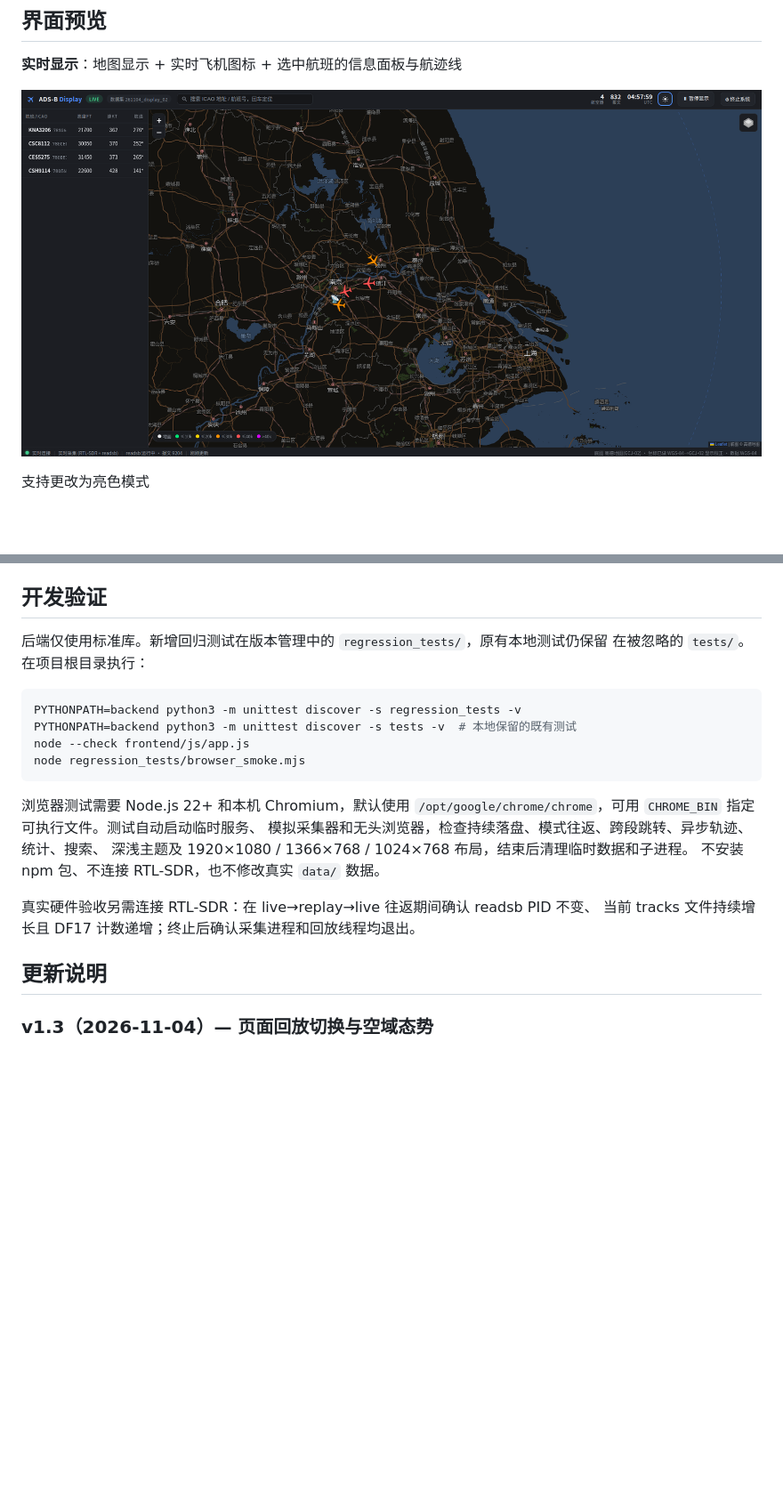
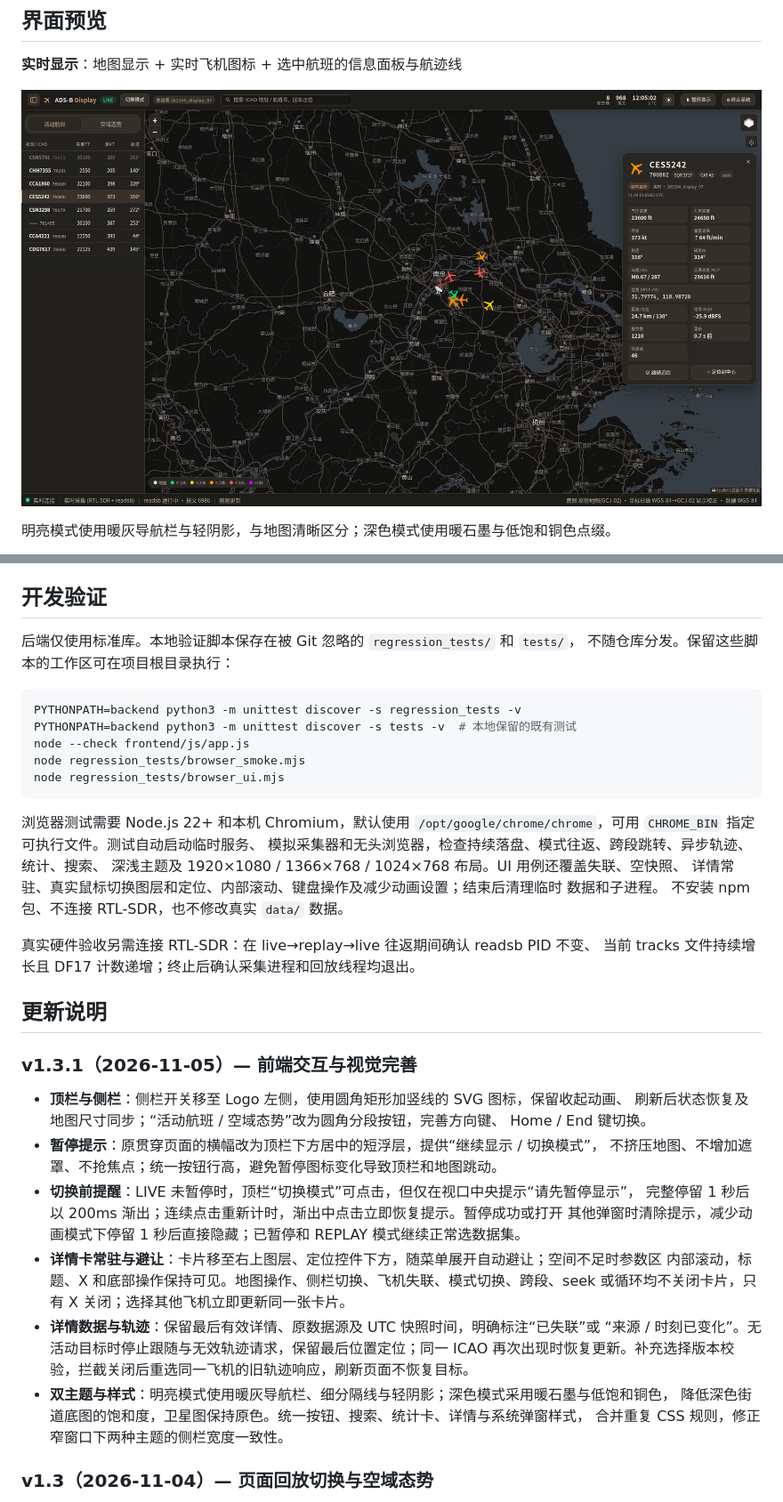
Before and after one commit to gengshuochn/ADSB-Map-Display, a Markdown page: README.md, 2 parts joined by grey strips. Shown at 89% size. Rendered like a GitHub page; pictures changed too: docs/v1.3/dark-mode.png (added); blank space fills up the shorter version.

````diff
--- a/README.md
+++ b/README.md
@@ -36,7 +36,7 @@ RTL-SDR Blog V4 ──1090MHz──> readsb（解码：每秒 aircraft.json + be
 
 **实时显示**：地图显示 + 实时飞机图标 + 选中航班的信息面板与航迹线
 
-![暗色模式主界面](docs/v1.2/dark-mode.png)
+![暗色模式主界面](docs/v1.3/dark-mode.png)
 
-支持更改为亮色模式
+明亮模式使用暖灰导航栏与轻阴影，与地图清晰区分；深色模式使用暖石墨与低饱和铜色点缀。
 
@@ -238,26 +264,50 @@ ADS-B Map display/
 
 ## 开发验证
 
-后端仅使用标准库。新增回归测试在版本管理中的 `regression_tests/`，原有本地测试仍保留
-在被忽略的 `tests/`。在项目根目录执行：
+后端仅使用标准库。本地验证脚本保存在被 Git 忽略的 `regression_tests/` 和 `tests/`，
+不随仓库分发。保留这些脚本的工作区可在项目根目录执行：
 
 ```bash
 PYTHONPATH=backend python3 -m unittest discover -s regression_tests -v
 PYTHONPATH=backend python3 -m unittest discover -s tests -v  # 本地保留的既有测试
 node --check frontend/js/app.js
 node regression_tests/browser_smoke.mjs
+node regression_tests/browser_ui.mjs
 ```
 
 浏览器测试需要 Node.js 22+ 和本机 Chromium，默认使用
 `/opt/google/chrome/chrome`，可用 `CHROME_BIN` 指定可执行文件。测试自动启动临时服务、
 模拟采集器和无头浏览器，检查持续落盘、模式往返、跨段跳转、异步轨迹、统计、搜索、
-深浅主题及 1920×1080 / 1366×768 / 1024×768 布局，结束后清理临时数据和子进程。
+深浅主题及 1920×1080 / 1366×768 / 1024×768 布局。UI 用例还覆盖失联、空快照、
+详情常驻、真实鼠标切换图层和定位、内部滚动、键盘操作及减少动画设置；结束后清理临时
+数据和子进程。
 不安装 npm 包、不连接 RTL-SDR，也不修改真实 `data/` 数据。
 
 真实硬件验收另需连接 RTL-SDR：在 live→replay→live 往返期间确认 readsb PID 不变、
 当前 tracks 文件持续增长且 DF17 计数递增；终止后确认采集进程和回放线程均退出。
 
 ## 更新说明
+
+### v1.3.1（2026-11-05）— 前端交互与视觉完善
+
+- **顶栏与侧栏**：侧栏开关移至 Logo 左侧，使用圆角矩形加竖线的 SVG 图标，保留收起动画、
+  刷新后状态恢复及地图尺寸同步；“活动航班 / 空域态势”改为圆角分段按钮，完善方向键、
+  Home / End 键切换。
+- **暂停提示**：原贯穿页面的横幅改为顶栏下方居中的短浮层，提供“继续显示 / 切换模式”，
+  不挤压地图、不增加遮罩、不抢焦点；统一按钮行高，避免暂停图标变化导致顶栏和地图跳动。
+- **切换前提醒**：LIVE 未暂停时，顶栏“切换模式”可点击，但仅在视口中央提示“请先暂停显示”，
+  完整停留 1 秒后以 200ms 渐出；连续点击重新计时，渐出中点击立即恢复提示。暂停成功或打开
+  其他弹窗时清除提示，减少动画模式下停留 1 秒后直接隐藏；已暂停和 REPLAY 模式继续正常选数据集。
+- **详情卡常驻与避让**：卡片移至右上图层、定位控件下方，随菜单展开自动避让；空间不足时参数区
+  内部滚动，标题、X 和底部操作保持可见。地图操作、侧栏切换、飞机失联、模式切换、跨段、seek
+  或循环均不关闭卡片，只有 X 关闭；选择其他飞机立即更新同一张卡片。
+- **详情数据与轨迹**：保留最后有效详情、原数据源及 UTC 快照时间，明确标注“已失联”或
+  “来源 / 时刻已变化”。无活动目标时停止跟随与无效轨迹请求，保留最后位置定位；同一 ICAO
+  再次出现时恢复更新。补充选择版本校验，拦截关闭后重选同一飞机的旧轨迹响应，刷新页面不恢复目标。
+- **双主题与样式**：明亮模式使用暖灰导航栏、细分隔线与轻阴影；深色模式采用暖石墨与低饱和铜色，
+  降低深色街道底图的饱和度，卫星图保持原色。统一按钮、搜索、统计卡、详情与系统弹窗样式，
+  合并重复 CSS 规则，修正窄窗口下两种主题的侧栏宽度一致性。
+
 
 ### v1.3（2026-11-04）— 页面回放切换与空域态势
 
````
Also changed, not shown: other parts of README.md (+38 -12 lines), docs/v1.3/airspace-situation.png (added), docs/v1.3/light-mode.png (added), docs/v1.3/loading-animation.png (added), docs/v1.3/pause-display.png (added), docs/v1.3/replay-mode.png (added), 9 other files.
